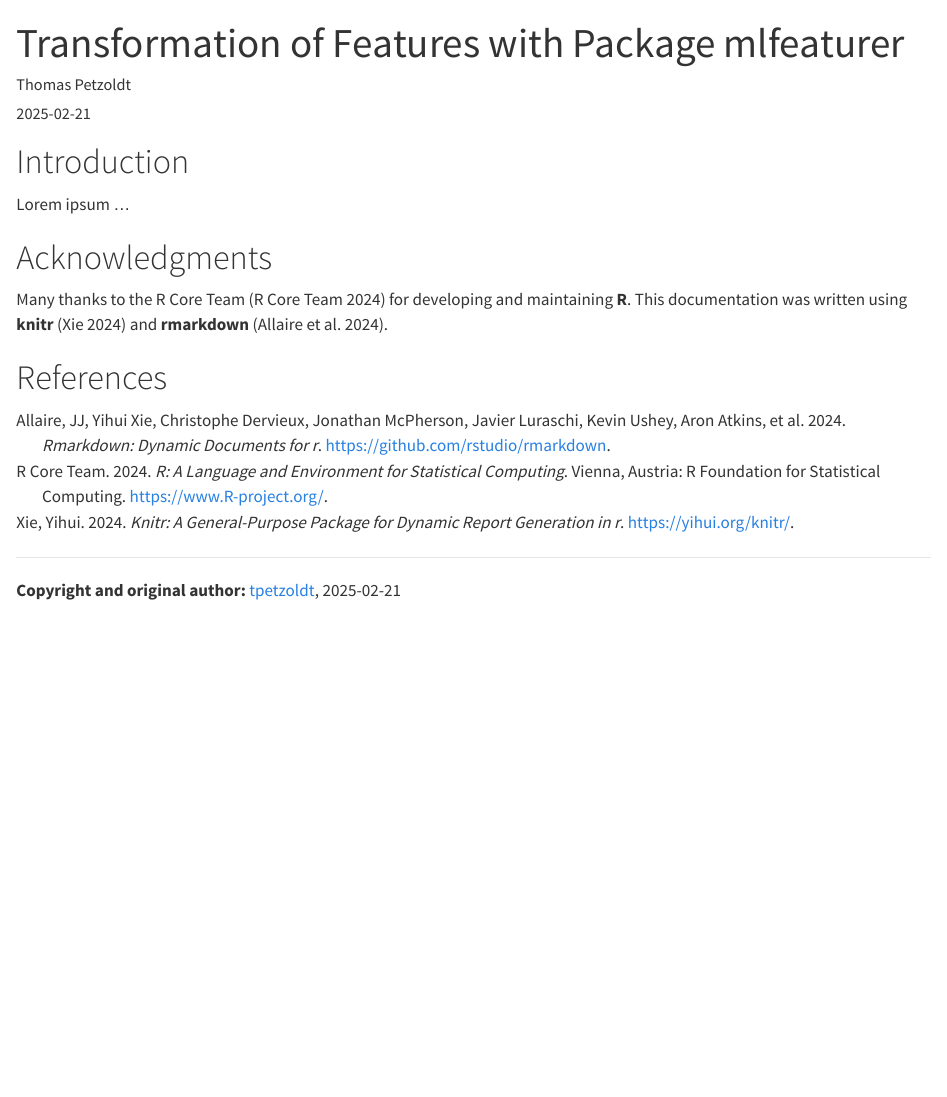
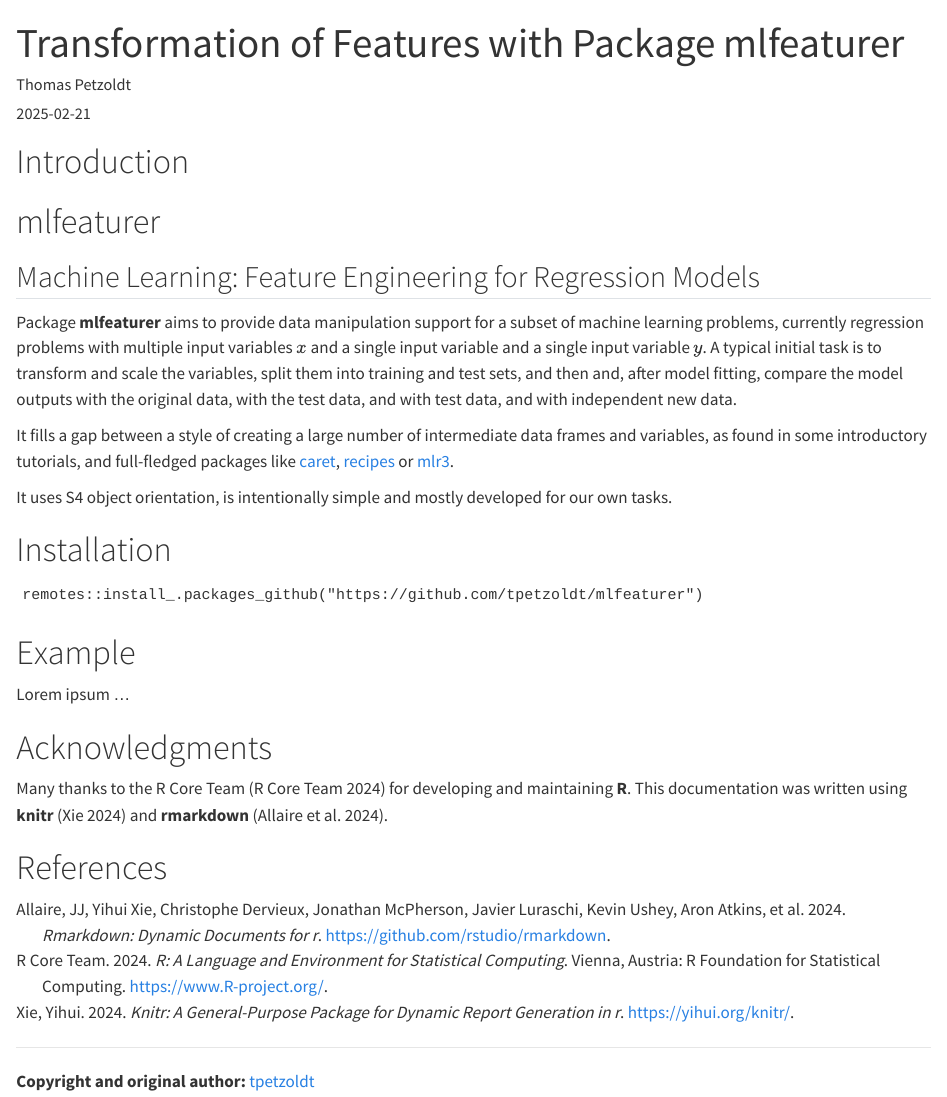
Before and after one commit to tpetzoldt/mlfeaturer, a Quarto document (vignettes/Introduction.qmd): the page in a window 1100 px wide, from its top. Rendered offline with R 4.5, knitr and Pandoc in place of Quarto, with nearby package versions.

Commit message:
add some text to vignette

````diff
--- a/vignettes/Introduction.qmd
+++ b/vignettes/Introduction.qmd
@@ -19,7 +19,41 @@ library("dplyr")
 Introduction
 ============
 
+# mlfeaturer
+
+## Machine Learning: Feature Engineering for Regression Models
+
+Package **mlfeaturer** aims to provide data manipulation support for a
+subset of machine learning problems, currently regression problems
+with multiple input variables $x$ and a single input variable and a
+single input variable $y$. A typical initial task is to transform and
+scale the variables, split them into training and test sets, and then
+and, after model fitting, compare the model outputs with the original
+data, with the test data, and with test data, and with independent new
+data.
+
+It fills a gap between a style of creating a large number of
+intermediate data frames and variables, as found in some introductory
+tutorials, and full-fledged packages like
+[caret](https://topepo.github.io/caret/),
+[recipes](https://recipes.tidymodels.org/) or
+[mlr3](https://mlr3.mlr-org.com/).
+
+It uses S4 object orientation, is intentionally simple and mostly
+developed for our own tasks.
+
+Installation
+============
+
+```
+remotes::install_.packages_github("https://github.com/tpetzoldt/mlfeaturer")
+```
+
+Example
+=======
+
 Lorem ipsum ...
+
 
 
 Acknowledgments
@@ -38,4 +72,4 @@ References
 
 ----
 
-**Copyright and original author:** [tpetzoldt](https://github.com/tpetzoldt), `r Sys.Date()`
+**Copyright and original author:** [tpetzoldt](https://github.com/tpetzoldt)
````
